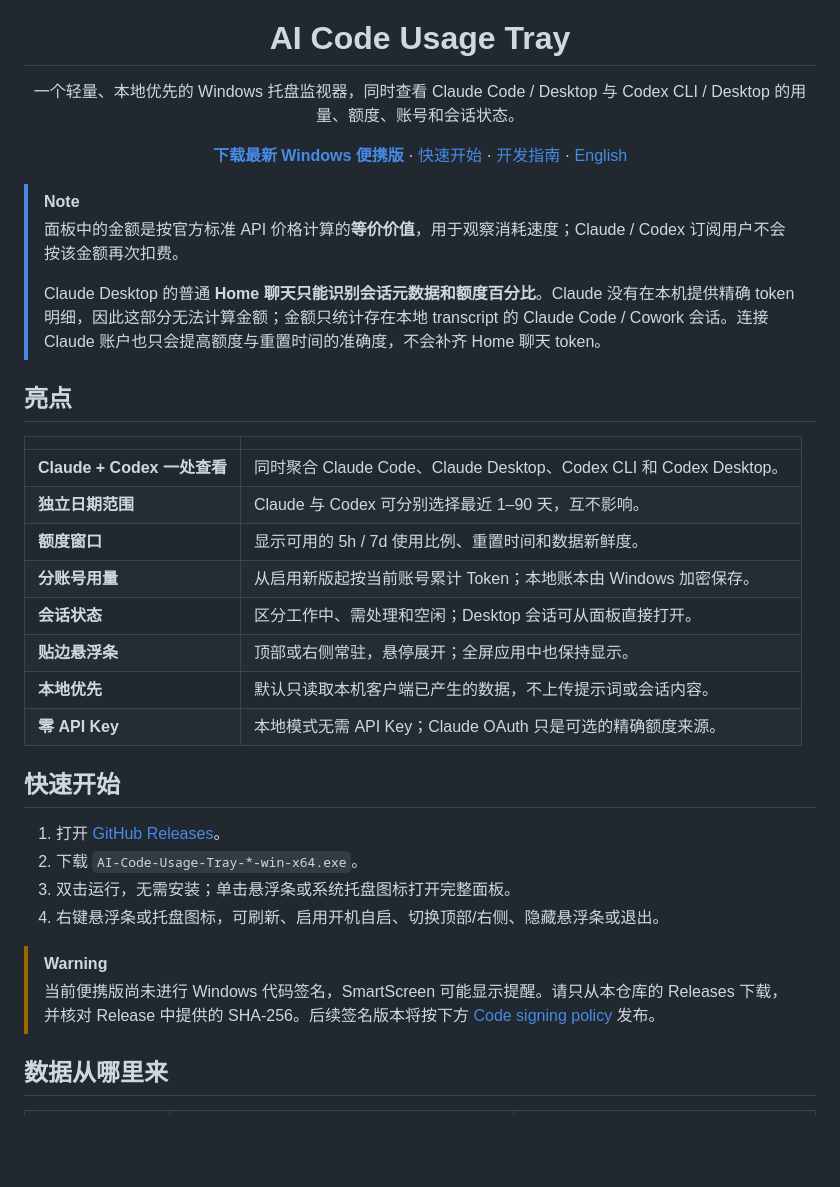
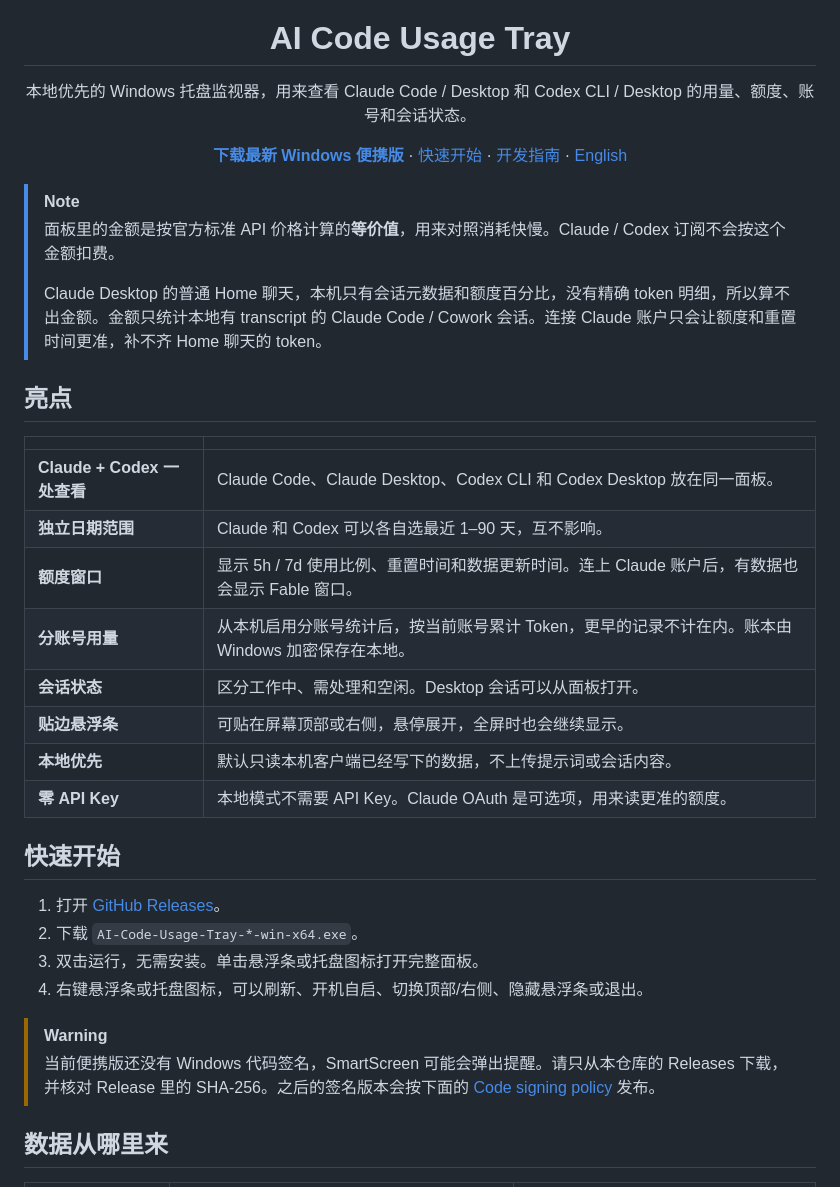
Before and after one commit to saime428/ai-code-usage-tray, a Markdown page: README.md, the part around one of its changes. Rendered like a GitHub page; blank space fills up the shorter version.

```diff
--- a/README.md
+++ b/README.md
@@ -5,7 +5,7 @@
 <h1 align="center">AI Code Usage Tray</h1>
 
 <p align="center">
-  一个轻量、本地优先的 Windows 托盘监视器，同时查看 Claude Code / Desktop 与 Codex CLI / Desktop 的用量、额度、账号和会话状态。
+  本地优先的 Windows 托盘监视器，用来查看 Claude Code / Desktop 和 Codex CLI / Desktop 的用量、额度、账号和会话状态。
 </p>
 
 <p align="center">
@@ -16,32 +16,32 @@
 </p>
 
 > [!NOTE]
-> 面板中的金额是按官方标准 API 价格计算的**等价价值**，用于观察消耗速度；Claude / Codex 订阅用户不会按该金额再次扣费。
+> 面板里的金额是按官方标准 API 价格计算的**等价值**，用来对照消耗快慢。Claude / Codex 订阅不会按这个金额扣费。
 >
-> Claude Desktop 的普通 **Home 聊天只能识别会话元数据和额度百分比**。Claude 没有在本机提供精确 token 明细，因此这部分无法计算金额；金额只统计存在本地 transcript 的 Claude Code / Cowork 会话。连接 Claude 账户也只会提高额度与重置时间的准确度，不会补齐 Home 聊天 token。
+> Claude Desktop 的普通 Home 聊天，本机只有会话元数据和额度百分比，没有精确 token 明细，所以算不出金额。金额只统计本地有 transcript 的 Claude Code / Cowork 会话。连接 Claude 账户只会让额度和重置时间更准，补不齐 Home 聊天的 token。
 
 ## 亮点
 
 | | |
 | --- | --- |
-| **Claude + Codex 一处查看** | 同时聚合 Claude Code、Claude Desktop、Codex CLI 和 Codex Desktop。 |
-| **独立日期范围** | Claude 与 Codex 可分别选择最近 1–90 天，互不影响。 |
-| **额度窗口** | 显示可用的 5h / 7d 使用比例、重置时间和数据新鲜度。 |
-| **分账号用量** | 从启用新版起按当前账号累计 Token；本地账本由 Windows 加密保存。 |
-| **会话状态** | 区分工作中、需处理和空闲；Desktop 会话可从面板直接打开。 |
-| **贴边悬浮条** | 顶部或右侧常驻，悬停展开；全屏应用中也保持显示。 |
-| **本地优先** | 默认只读取本机客户端已产生的数据，不上传提示词或会话内容。 |
-| **零 API Key** | 本地模式无需 API Key；Claude OAuth 只是可选的精确额度来源。 |
+| **Claude + Codex 一处查看** | Claude Code、Claude Desktop、Codex CLI 和 Codex Desktop 放在同一面板。 |
+| **独立日期范围** | Claude 和 Codex 可以各自选最近 1–90 天，互不影响。 |
+| **额度窗口** | 显示 5h / 7d 使用比例、重置时间和数据更新时间。连上 Claude 账户后，有数据也会显示 Fable 窗口。 |
+| **分账号用量** | 从本机启用分账号统计后，按当前账号累计 Token，更早的记录不计在内。账本由 Windows 加密保存在本地。 |
+| **会话状态** | 区分工作中、需处理和空闲。Desktop 会话可以从面板打开。 |
+| **贴边悬浮条** | 可贴在屏幕顶部或右侧，悬停展开，全屏时也会继续显示。 |
+| **本地优先** | 默认只读本机客户端已经写下的数据，不上传提示词或会话内容。 |
+| **零 API Key** | 本地模式不需要 API Key。Claude OAuth 是可选项，用来读更准的额度。 |
 
 ## 快速开始
 
 1. 打开 [GitHub Releases](https://github.com/saime428/ai-code-usage-tray/releases/latest)。
 2. 下载 `AI-Code-Usage-Tray-*-win-x64.exe`。
-3. 双击运行，无需安装；单击悬浮条或系统托盘图标打开完整面板。
-4. 右键悬浮条或托盘图标，可刷新、启用开机自启、切换顶部/右侧、隐藏悬浮条或退出。
+3. 双击运行，无需安装。单击悬浮条或托盘图标打开完整面板。
+4. 右键悬浮条或托盘图标，可以刷新、开机自启、切换顶部/右侧、隐藏悬浮条或退出。
 
 > [!WARNING]
-> 当前便携版尚未进行 Windows 代码签名，SmartScreen 可能显示提醒。请只从本仓库的 Releases 下载，并核对 Release 中提供的 SHA-256。后续签名版本将按下方 [Code signing policy](#code-signing-policy) 发布。
+> 当前便携版还没有 Windows 代码签名，SmartScreen 可能会弹出提醒。请只从本仓库的 Releases 下载，并核对 Release 里的 SHA-256。之后的签名版本会按下面的 [Code signing policy](#code-signing-policy) 发布。
 
 ## 数据从哪里来
 
```
Also changed, not shown: other parts of README.md (+21 -19 lines).
